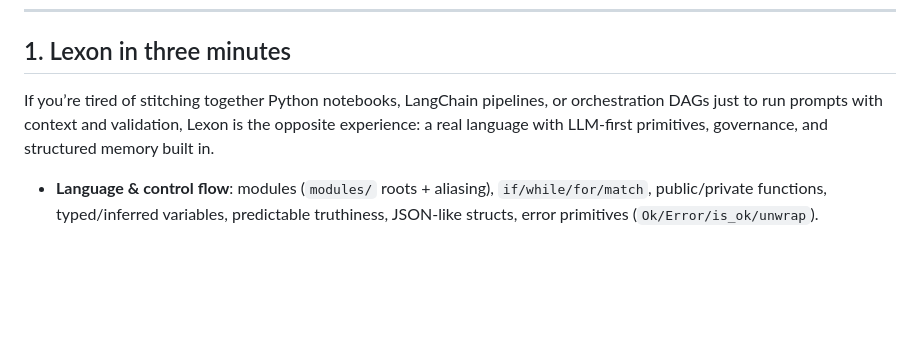
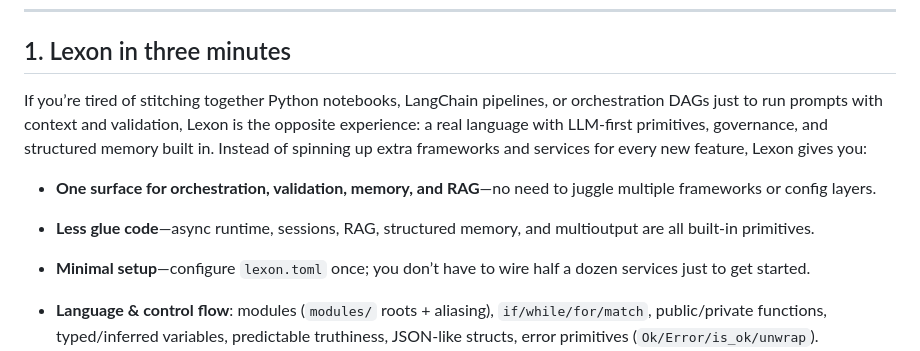
Before and after one commit to lexon-lang/lexon, a Markdown page: docs/lexon-llm-language-programming.md, the part around the change. Rendered like a GitHub page; blank space fills up the shorter version.

Commit message:
Clarify Lexon value props in docs article

```diff
--- a/docs/lexon-llm-language-programming.md
+++ b/docs/lexon-llm-language-programming.md
@@ -6,7 +6,11 @@ Every time I tried to build a serious LLM workflow, I ended up juggling scripts,
 
 ## 1. Lexon in three minutes
 
-If you’re tired of stitching together Python notebooks, LangChain pipelines, or orchestration DAGs just to run prompts with context and validation, Lexon is the opposite experience: a real language with LLM-first primitives, governance, and structured memory built in.
+If you’re tired of stitching together Python notebooks, LangChain pipelines, or orchestration DAGs just to run prompts with context and validation, Lexon is the opposite experience: a real language with LLM-first primitives, governance, and structured memory built in. Instead of spinning up extra frameworks and services for every new feature, Lexon gives you:
+
+- **One surface for orchestration, validation, memory, and RAG**—no need to juggle multiple frameworks or config layers.
+- **Less glue code**—async runtime, sessions, RAG, structured memory, and multioutput are all built-in primitives.
+- **Minimal setup**—configure `lexon.toml` once; you don’t have to wire half a dozen services just to get started.
 
 - **Language & control flow**: modules (`modules/` roots + aliasing), `if/while/for/match`, public/private functions, typed/inferred variables, predictable truthiness, JSON-like structs, error primitives (`Ok/Error/is_ok/unwrap`).
 - **Async runtime**: `task.spawn/await`, `join_all`, `join_any`, `select_any`, channels, rate limiter, retry policies, timeouts, cooperative cancellation.
```
